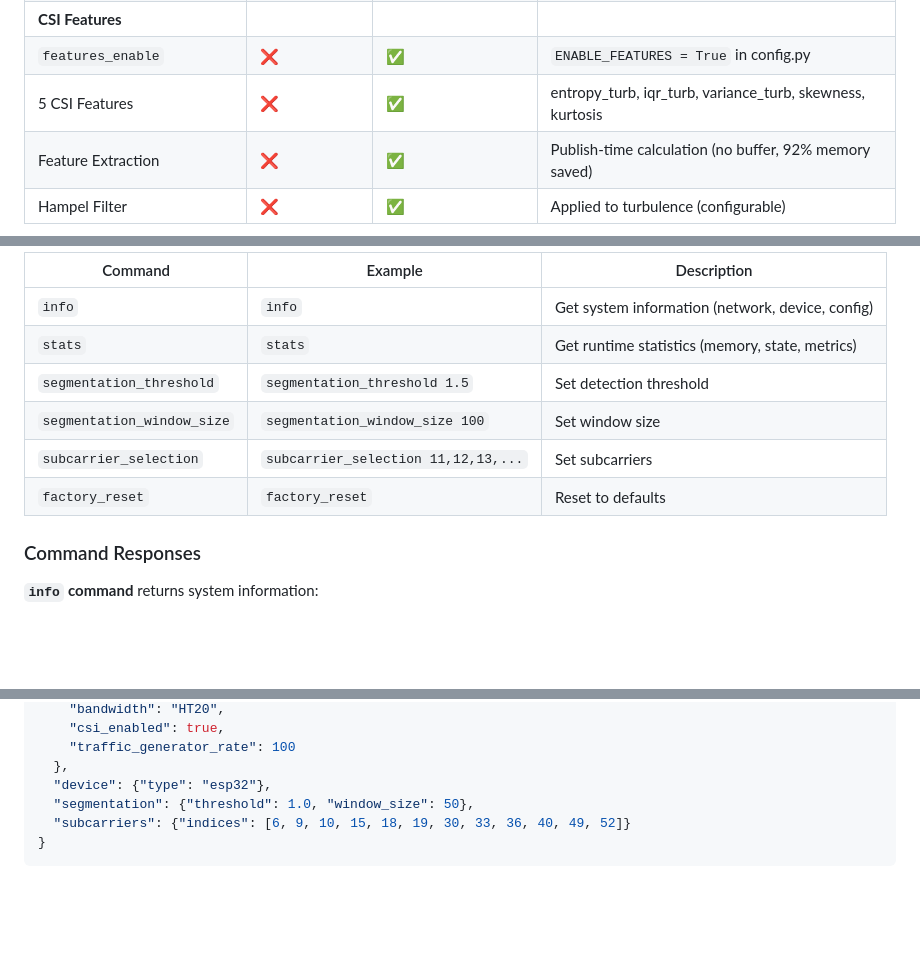
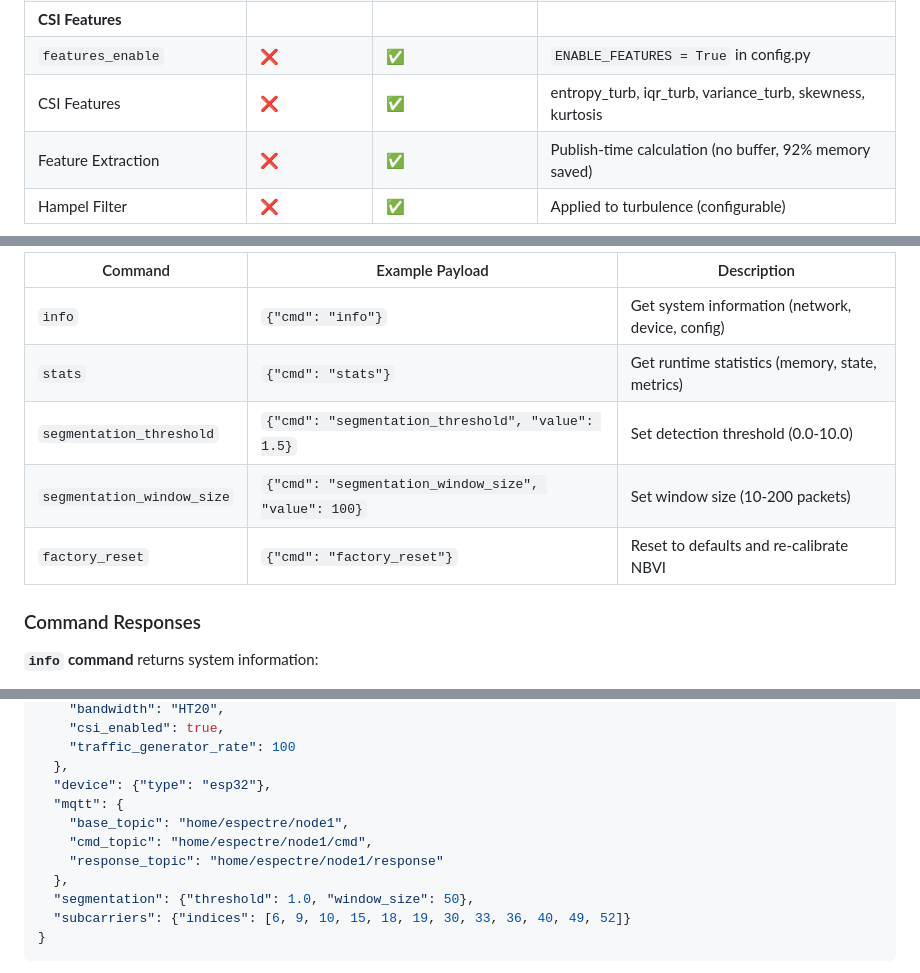
Before and after one commit to francescopace/espectre, a Markdown page: micro-espectre/README.md, 3 parts joined by grey strips. Rendered like a GitHub page; blank space fills up the shorter version.

```diff
--- a/micro-espectre/README.md
+++ b/micro-espectre/README.md
@@ -78,7 +78,7 @@ This fork makes CSI-based applications accessible to Python developers and enabl
 | Spectral De-correlation | ✅ | ✅ | ✅ Implemented |
 | **CSI Features** |
 | `features_enable` | ❌ | ✅ | `ENABLE_FEATURES = True` in config.py |
-| 5 CSI Features | ❌ | ✅ | entropy_turb, iqr_turb, variance_turb, skewness, kurtosis |
+| CSI Features | ❌ | ✅ | entropy_turb, iqr_turb, variance_turb, skewness, kurtosis |
 | Feature Extraction | ❌| ✅ | Publish-time calculation (no buffer, 92% memory saved) |
 | Hampel Filter | ❌ | ✅ | Applied to turbulence (configurable) |
 
@@ -669,12 +730,11 @@ Publish commands to `home/espectre/node1/cmd`:
 
-| Command | Example | Description |
-|---------|---------|-------------|
-| `info` | `info` | Get system information (network, device, config) |
-| `stats` | `stats` | Get runtime statistics (memory, state, metrics) |
-| `segmentation_threshold` | `segmentation_threshold 1.5` | Set detection threshold |
-| `segmentation_window_size` | `segmentation_window_size 100` | Set window size |
-| `subcarrier_selection` | `subcarrier_selection 11,12,13,...` | Set subcarriers |
-| `factory_reset` | `factory_reset` | Reset to defaults |
+| Command | Example Payload | Description |
+|---------|-----------------|-------------|
+| `info` | `{"cmd": "info"}` | Get system information (network, device, config) |
+| `stats` | `{"cmd": "stats"}` | Get runtime statistics (memory, state, metrics) |
+| `segmentation_threshold` | `{"cmd": "segmentation_threshold", "value": 1.5}` | Set detection threshold (0.0-10.0) |
+| `segmentation_window_size` | `{"cmd": "segmentation_window_size", "value": 100}` | Set window size (10-200 packets) |
+| `factory_reset` | `{"cmd": "factory_reset"}` | Reset to defaults and re-calibrate NBVI |
 
 ### Command Responses
 
@@ -691,6 +751,11 @@ Publish commands to `home/espectre/node1/cmd`:
     "traffic_generator_rate": 100
   },
   "device": {"type": "esp32"},
+  "mqtt": {
+    "base_topic": "home/espectre/node1",
+    "cmd_topic": "home/espectre/node1/cmd",
+    "response_topic": "home/espectre/node1/response"
+  },
   "segmentation": {"threshold": 1.0, "window_size": 50},
   "subcarriers": {"indices": [6, 9, 10, 15, 18, 19, 30, 33, 36, 40, 49, 52]}
 }
```
Also changed, not shown: other parts of micro-espectre/README.md (+70 -9 lines), README.md (+9 -9 lines), images/web_monitor_chart.png, images/web_monitor_configurations.png.
